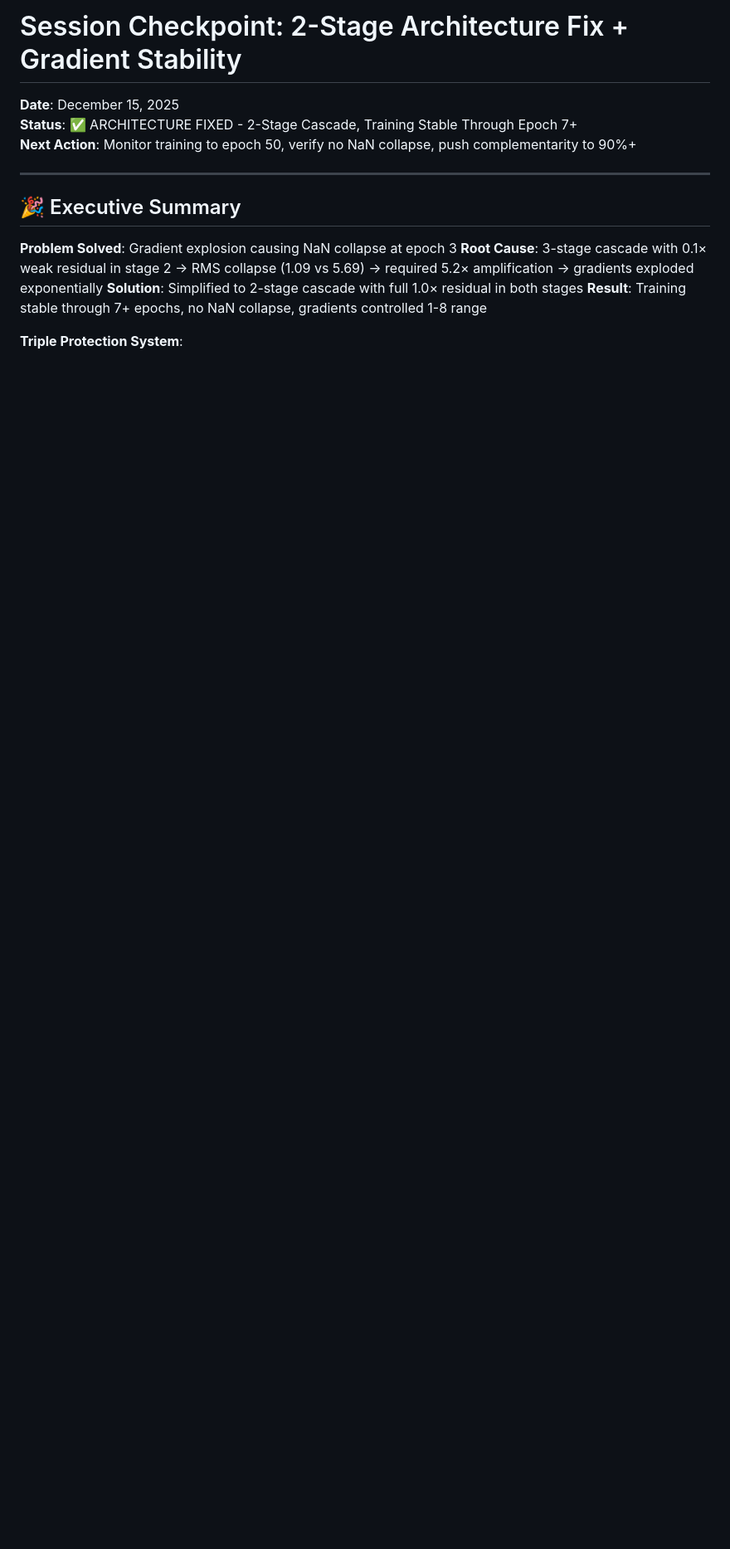
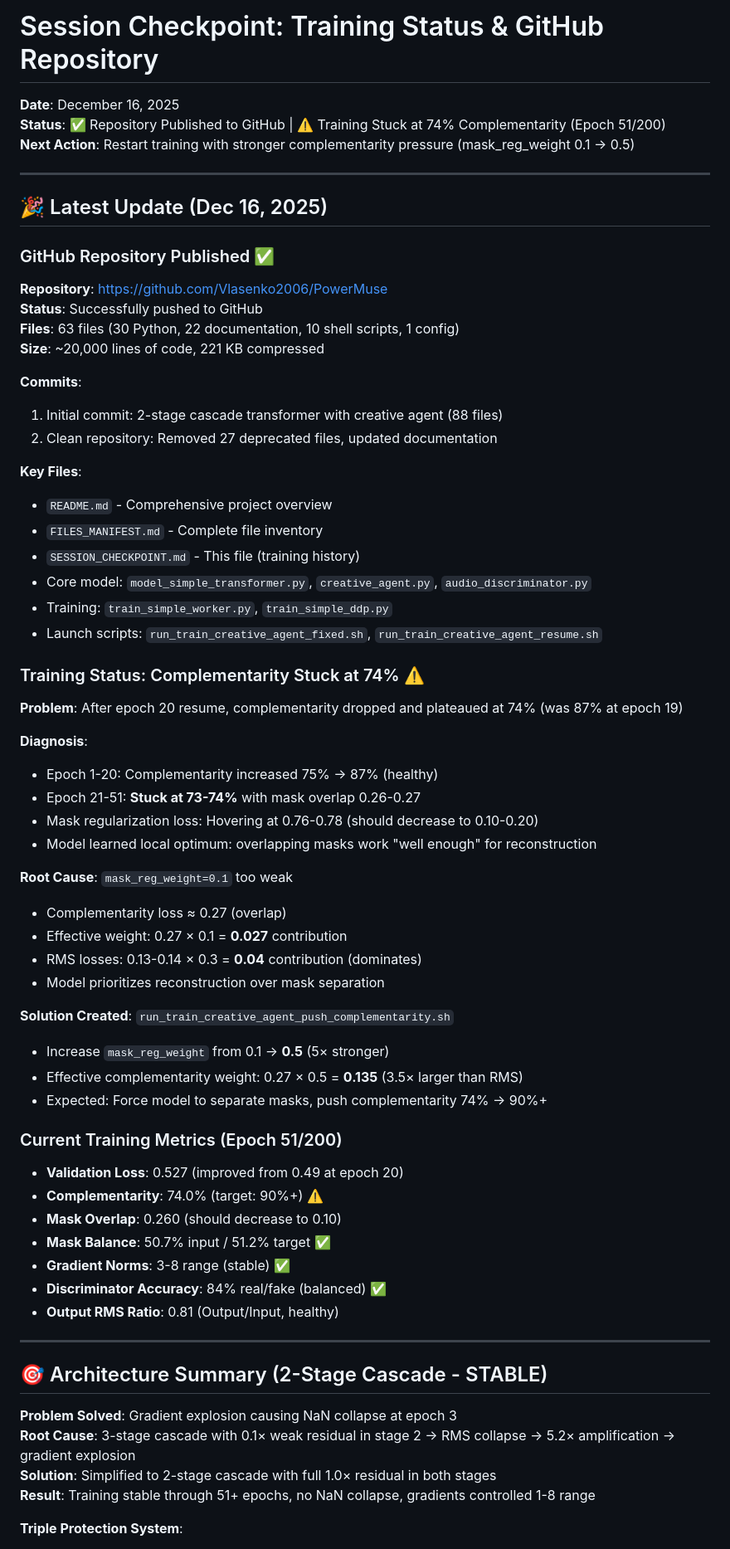
Before and after one commit to Vlasenko2006/PowerMuse, a Markdown page: SESSION_CHECKPOINT.md, the part around one of its changes. Shown at 83% size. GitHub-like rendering; blank space fills up the shorter version.

```diff
--- a/SESSION_CHECKPOINT.md
+++ b/SESSION_CHECKPOINT.md
@@ -1,17 +1,71 @@
-# Session Checkpoint: 2-Stage Architecture Fix + Gradient Stability
-
-**Date**: December 15, 2025
-**Status**: ✅ ARCHITECTURE FIXED - 2-Stage Cascade, Training Stable Through Epoch 7+
-**Next Action**: Monitor training to epoch 50, verify no NaN collapse, push complementarity to 90%+
-
----
-
-## 🎉 Executive Summary
+# Session Checkpoint: Training Status & GitHub Repository
+
+**Date**: December 16, 2025
+**Status**: ✅ Repository Published to GitHub | ⚠️ Training Stuck at 74% Complementarity (Epoch 51/200)
+**Next Action**: Restart training with stronger complementarity pressure (mask_reg_weight 0.1 → 0.5)
+
+---
+
+## 🎉 Latest Update (Dec 16, 2025)
+
+### GitHub Repository Published ✅
+
+**Repository**: https://github.com/Vlasenko2006/PowerMuse
+**Status**: Successfully pushed to GitHub
+**Files**: 63 files (30 Python, 22 documentation, 10 shell scripts, 1 config)
+**Size**: ~20,000 lines of code, 221 KB compressed
+
+**Commits**:
+1. Initial commit: 2-stage cascade transformer with creative agent (88 files)
+2. Clean repository: Removed 27 deprecated files, updated documentation
+
+**Key Files**:
+- `README.md` - Comprehensive project overview
+- `FILES_MANIFEST.md` - Complete file inventory
+- `SESSION_CHECKPOINT.md` - This file (training history)
+- Core model: `model_simple_transformer.py`, `creative_agent.py`, `audio_discriminator.py`
+- Training: `train_simple_worker.py`, `train_simple_ddp.py`
+- Launch scripts: `run_train_creative_agent_fixed.sh`, `run_train_creative_agent_resume.sh`
+
+### Training Status: Complementarity Stuck at 74% ⚠️
+
+**Problem**: After epoch 20 resume, complementarity dropped and plateaued at 74% (was 87% at epoch 19)
+
+**Diagnosis**:
+- Epoch 1-20: Complementarity increased 75% → 87% (healthy)
+- Epoch 21-51: **Stuck at 73-74%** with mask overlap 0.26-0.27
+- Mask regularization loss: Hovering at 0.76-0.78 (should decrease to 0.10-0.20)
+- Model learned local optimum: overlapping masks work "well enough" for reconstruction
+
+**Root Cause**: `mask_reg_weight=0.1` too weak
+- Complementarity loss ≈ 0.27 (overlap)
+- Effective weight: 0.27 × 0.1 = **0.027** contribution
+- RMS losses: 0.13-0.14 × 0.3 = **0.04** contribution (dominates)
+- Model prioritizes reconstruction over mask separation
+
+**Solution Created**: `run_train_creative_agent_push_complementarity.sh`
+- Increase `mask_reg_weight` from 0.1 → **0.5** (5× stronger)
+- Effective complementarity weight: 0.27 × 0.5 = **0.135** (3.5× larger than RMS)
+- Expected: Force model to separate masks, push complementarity 74% → 90%+
+
+### Current Training Metrics (Epoch 51/200)
+
+- **Validation Loss**: 0.527 (improved from 0.49 at epoch 20)
+- **Complementarity**: 74.0% (target: 90%+) ⚠️
+- **Mask Overlap**: 0.260 (should decrease to 0.10)
+- **Mask Balance**: 50.7% input / 51.2% target ✅
+- **Gradient Norms**: 3-8 range (stable) ✅
+- **Discriminator Accuracy**: 84% real/fake (balanced) ✅
+- **Output RMS Ratio**: 0.81 (Output/Input, healthy)
+
+---
+
+## 🎯 Architecture Summary (2-Stage Cascade - STABLE)
 
 **Problem Solved**: Gradient explosion causing NaN collapse at epoch 3
-**Root Cause**: 3-stage cascade with 0.1× weak residual in stage 2 → RMS collapse (1.09 vs 5.69) → required 5.2× amplification → gradients exploded exponentially
+**Root Cause**: 3-stage cascade with 0.1× weak residual in stage 2 → RMS collapse → 5.2× amplification → gradient explosion
 **Solution**: Simplified to 2-stage cascade with full 1.0× residual in both stages
-**Result**: Training stable through 7+ epochs, no NaN collapse, gradients controlled 1-8 range
+**Result**: Training stable through 51+ epochs, no NaN collapse, gradients controlled 1-8 range
 
 **Triple Protection System**:
 1. **Spectral Normalization**: Constrains weight matrices (Lipschitz ≤1)
```
Also changed, not shown: other parts of SESSION_CHECKPOINT.md (+50 -9 lines).
